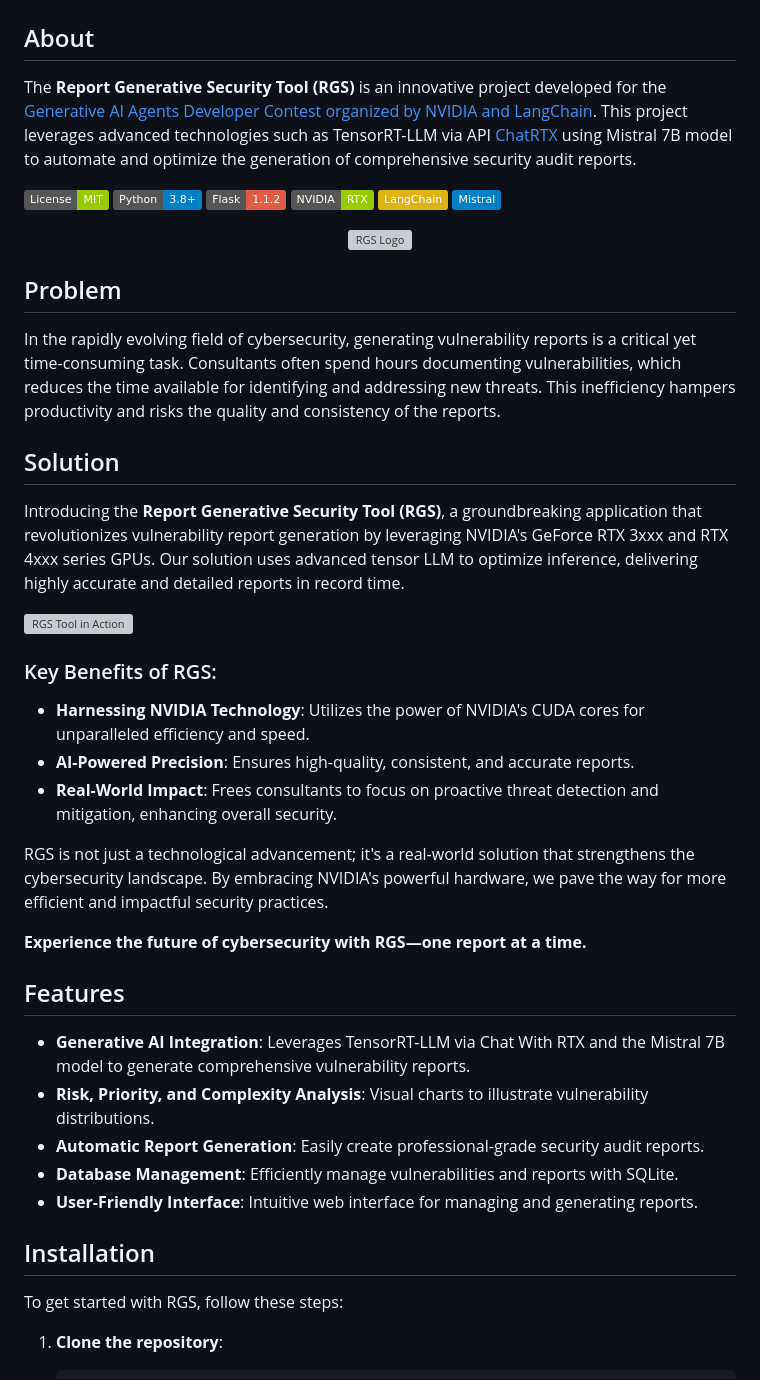
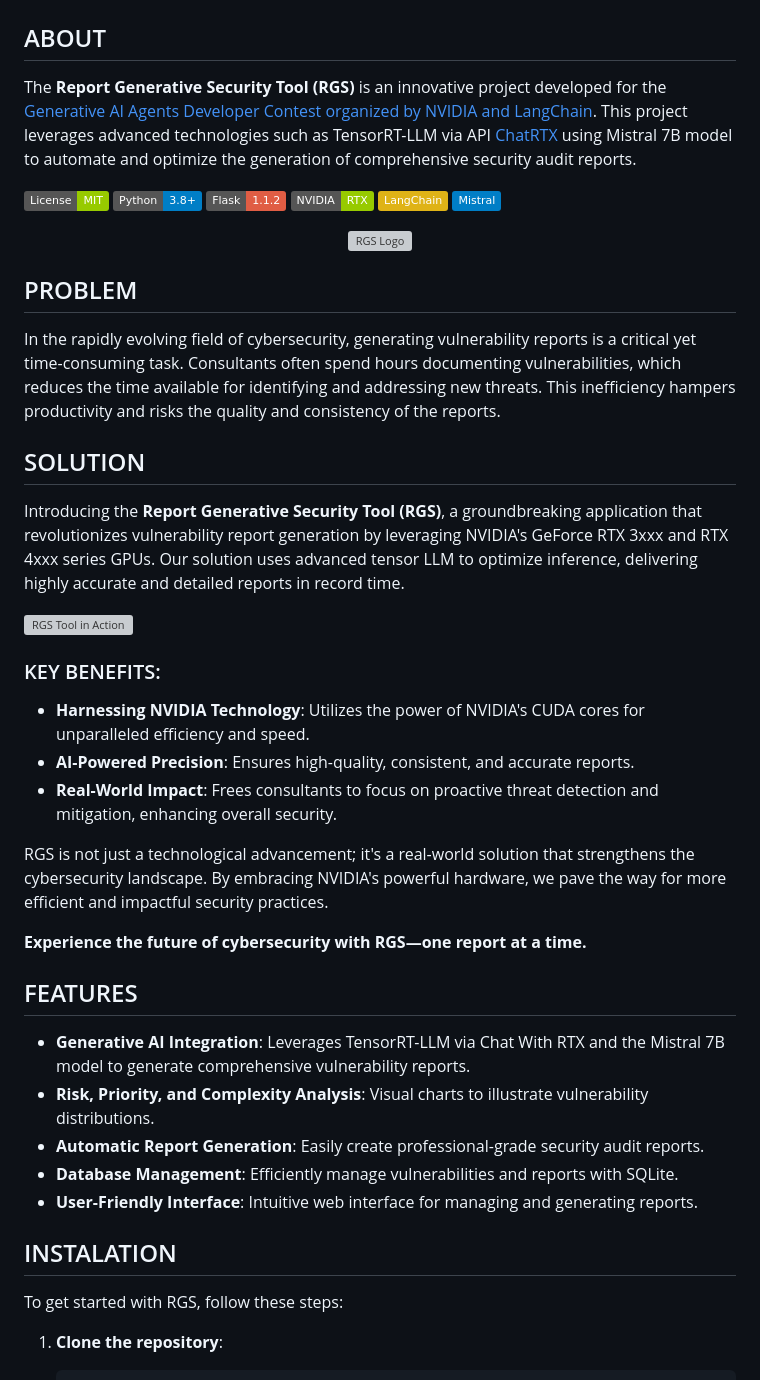
Before and after one commit to MangelZabalaDevelop/RGS, a Markdown page: README.md, the part around one of its changes. Drawn GitHub-style; badges without logos; grey boxes are pictures that could not be loaded.

```diff
--- a/README.md
+++ b/README.md
@@ -5,7 +5,7 @@
 </div>
 
 
-## About
+## ABOUT
 
 The **Report Generative Security Tool (RGS)** is an innovative project developed for the [Generative AI Agents Developer Contest organized by NVIDIA and LangChain](https://www.nvidia.com/en-us/ai-data-science/generative-ai/developer-contest-with-langchain/). This project leverages advanced technologies such as TensorRT-LLM via API [ChatRTX](https://github.com/NVIDIA/ChatRTX) using Mistral 7B model to automate and optimize the generation of comprehensive security audit reports.
 
@@ -19,17 +19,17 @@ The **Report Generative Security Tool (RGS)** is an innovative project developed
     <img src="./static/RGSH.png" alt="RGS Logo" width="700" />
 </div>
 
-## Problem
+## PROBLEM
 
 In the rapidly evolving field of cybersecurity, generating vulnerability reports is a critical yet time-consuming task. Consultants often spend hours documenting vulnerabilities, which reduces the time available for identifying and addressing new threats. This inefficiency hampers productivity and risks the quality and consistency of the reports.
 
-## Solution
+## SOLUTION
 
 Introducing the **Report Generative Security Tool (RGS)**, a groundbreaking application that revolutionizes vulnerability report generation by leveraging NVIDIA's GeForce RTX 3xxx and RTX 4xxx series GPUs. Our solution uses advanced tensor LLM to optimize inference, delivering highly accurate and detailed reports in record time.
 
 ![RGS Tool in Action](./static/RGS1.gif)
 
-### Key Benefits of RGS:
+### KEY BENEFITS:
 
 - **Harnessing NVIDIA Technology**: Utilizes the power of NVIDIA's CUDA cores for unparalleled efficiency and speed.
 - **AI-Powered Precision**: Ensures high-quality, consistent, and accurate reports.
@@ -39,7 +39,7 @@ RGS is not just a technological advancement; it's a real-world solution that str
 
 **Experience the future of cybersecurity with RGS—one report at a time.**
 
-## Features
+## FEATURES
 
 - **Generative AI Integration**: Leverages TensorRT-LLM via Chat With RTX and the Mistral 7B model to generate comprehensive vulnerability reports.
 - **Risk, Priority, and Complexity Analysis**: Visual charts to illustrate vulnerability distributions.
@@ -47,7 +47,7 @@ RGS is not just a technological advancement; it's a real-world solution that str
 - **Database Management**: Efficiently manage vulnerabilities and reports with SQLite.
 - **User-Friendly Interface**: Intuitive web interface for managing and generating reports.
 
-## Installation
+## INSTALATION
 
 To get started with RGS, follow these steps:
 
```
Also changed, not shown: other parts of README.md (+1 -1 lines).
